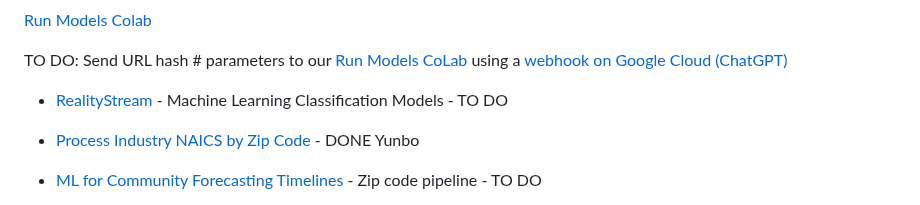
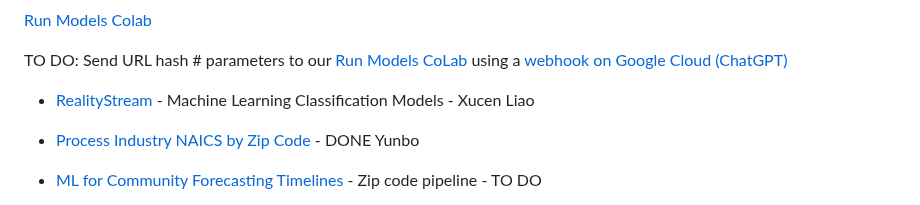
Before and after one commit to sahilmalhotra0510/Projects, a Markdown page: active.md, the part around the change. Rendered like a GitHub page.

Commit message:
Xucen Liao's Update active.md
Hi Loren,

I have added my name for 3. RealityStream ML - Server-Side Python, the part of Machine Learning Classification Models. Looking forward to discussing more!

Best,
Xucen Liao

```diff
--- a/active.md
+++ b/active.md
@@ -139,7 +139,7 @@ TO DO: Send URL hash # parameters to our [Run Models CoLab](/RealityStream) usin
 -->
 
 
-- [RealityStream](/RealityStream/) - Machine Learning Classification Models - TO DO
+- [RealityStream](/RealityStream/) - Machine Learning Classification Models - Xucen Liao
 - [Process Industry NAICS by Zip Code](/community-zipcodes/mail) - DONE Yunbo
 - [ML for Community Forecasting Timelines](../data-pipeline/timelines/) - Zip code pipeline - TO DO
 - [Open Data Panels - YAML Display](/OpenFootprint) - Microsoft Plug and Play - TO DO
```
